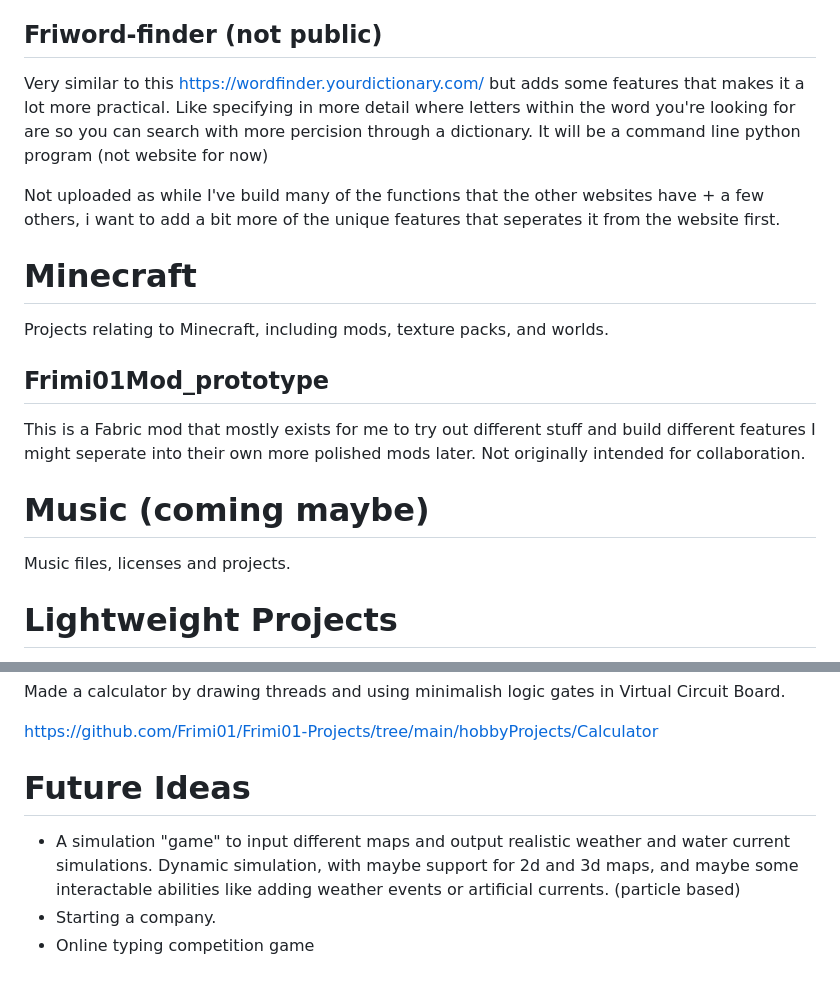
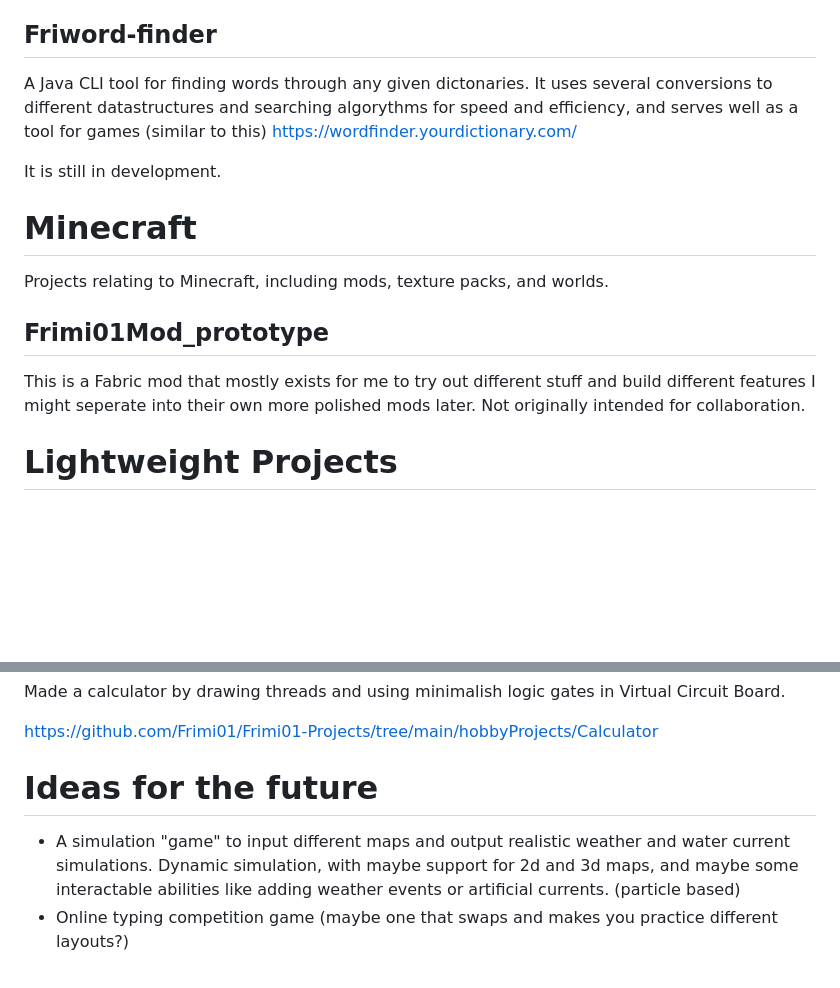
Before and after one commit to Frimi01/Frimi01-Projects, a Markdown page: README.md, 2 parts joined by grey strips. Rendered like a GitHub page; blank space fills up the shorter version.

```diff
--- a/README.md
+++ b/README.md
@@ -39,20 +44,16 @@ A lightweight program for converting and modifying files. Currently, it supports
 
 https://github.com/Frimi01/frim-convert
 
-## Friword-finder (not public)
-Very similar to this https://wordfinder.yourdictionary.com/ but adds some features that makes it a lot more practical. Like specifying in more detail where letters within the word you're looking for are so you can search with more percision through a dictionary.
-It will be a command line python program (not website for now)
+## Friword-finder
+A Java CLI tool for finding words through any given dictonaries. It uses several conversions to different datastructures and searching algorythms for speed and efficiency, and serves well as a tool for games (similar to this) https://wordfinder.yourdictionary.com/
 
-Not uploaded as while I've build many of the functions that the other websites have + a few others, i want to add a bit more of the unique features that seperates it from the website first.
+It is still in development.
 
 # Minecraft
 Projects relating to Minecraft, including mods, texture packs, and worlds.
 
 ## Frimi01Mod_prototype
 This is a Fabric mod that mostly exists for me to try out different stuff and build different features I might seperate into their own more polished mods later. Not originally intended for collaboration.
-
-# Music (coming maybe)
-Music files, licenses and projects.
 
 # Lightweight Projects
 Projects, scripts and files I didn't feel like making it's own repo for:
@@ -89,7 +90,6 @@ Made a calculator by drawing threads and using minimalish logic gates in Virtual
 
 https://github.com/Frimi01/Frimi01-Projects/tree/main/hobbyProjects/Calculator
 
-# Future Ideas
+# Ideas for the future
 - A simulation "game" to input different maps and output realistic weather and water current simulations. Dynamic simulation, with maybe support for 2d and 3d maps, and maybe some interactable abilities like adding weather events or artificial currents. (particle based)
-- Starting a company.
-- Online typing competition game
+- Online typing competition game (maybe one that swaps and makes you practice different layouts?)
```
Also changed, not shown: other parts of README.md (+6 -1 lines).
